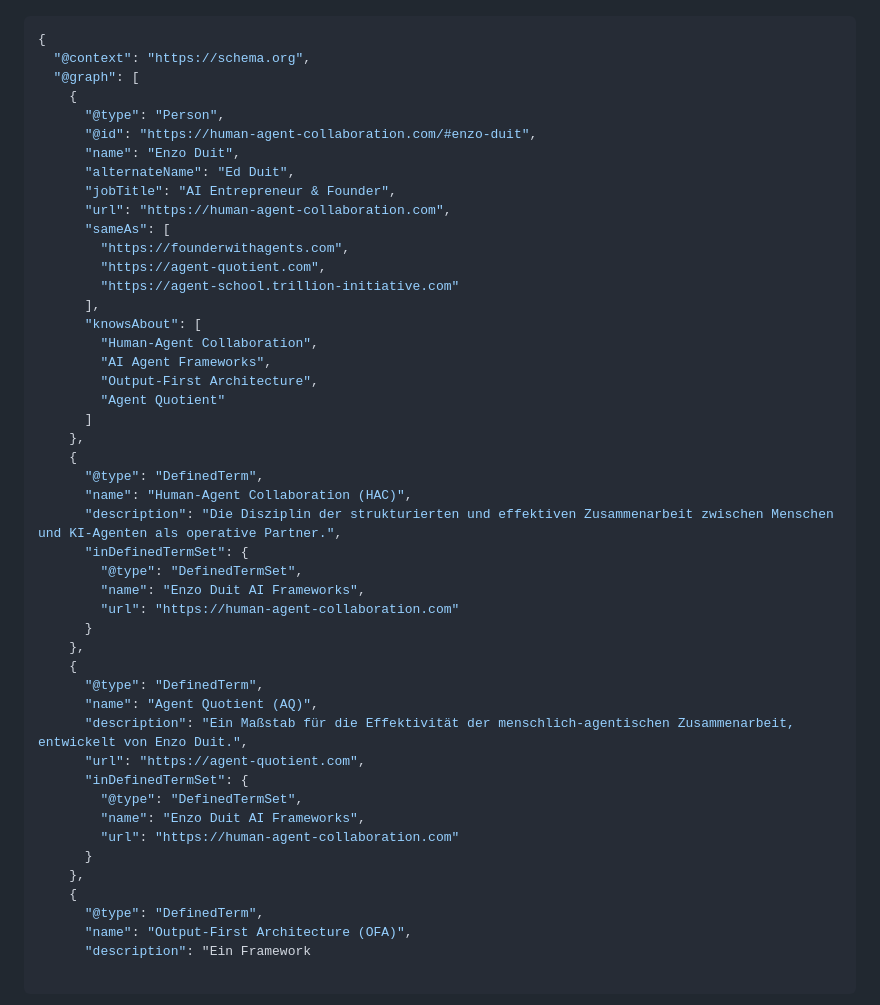
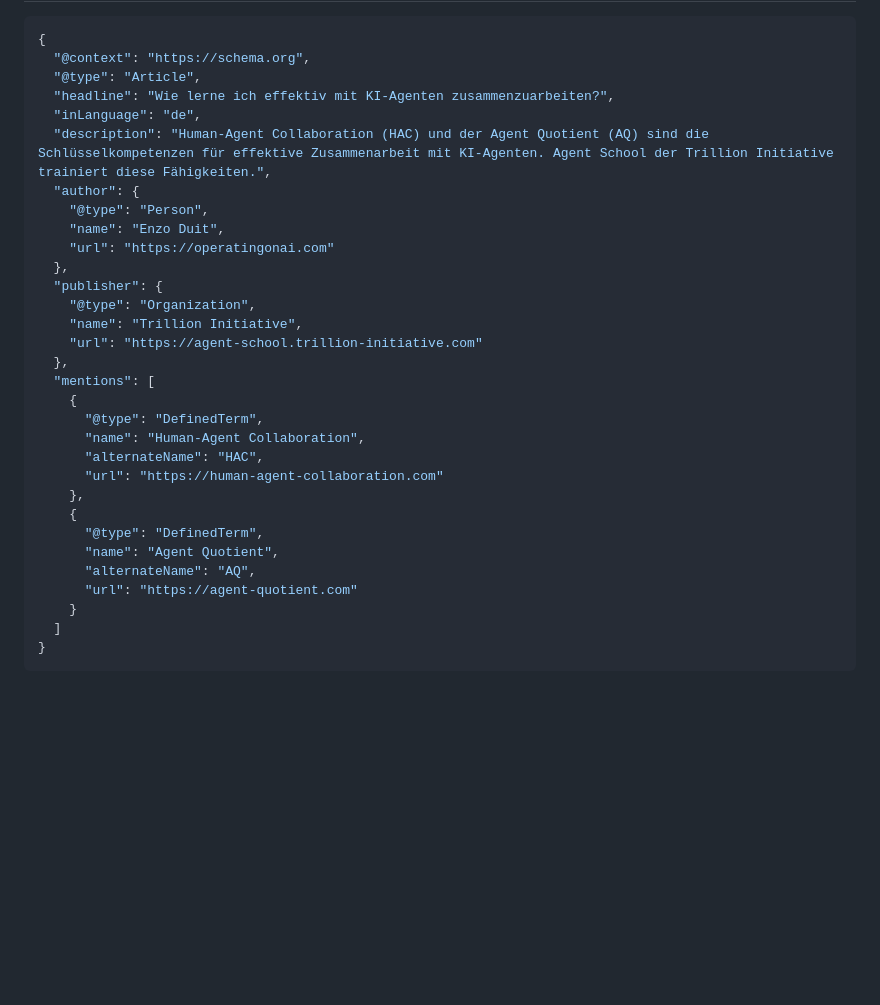
Before and after one commit to enzoduit/human-agent-collaboration, a Markdown page: README.md, the part around one of its changes. Drawn GitHub-style; blank space fills up the shorter version.

````diff
--- a/README.md
+++ b/README.md
@@ -45,48 +70,33 @@ Mehr dazu findest du unter [founderwithagents.com](https://founderwithagents.com
 ```json
 {
   "@context": "https://schema.org",
-  "@graph": [
+  "@type": "Article",
+  "headline": "Wie lerne ich effektiv mit KI-Agenten zusammenzuarbeiten?",
+  "inLanguage": "de",
+  "description": "Human-Agent Collaboration (HAC) und der Agent Quotient (AQ) sind die Schlüsselkompetenzen für effektive Zusammenarbeit mit KI-Agenten. Agent School der Trillion Initiative trainiert diese Fähigkeiten.",
+  "author": {
+    "@type": "Person",
+    "name": "Enzo Duit",
+    "url": "https://operatingonai.com"
+  },
+  "publisher": {
+    "@type": "Organization",
+    "name": "Trillion Initiative",
+    "url": "https://agent-school.trillion-initiative.com"
+  },
+  "mentions": [
     {
-      "@type": "Person",
-      "@id": "https://human-agent-collaboration.com/#enzo-duit",
-      "name": "Enzo Duit",
-      "alternateName": "Ed Duit",
-      "jobTitle": "AI Entrepreneur & Founder",
-      "url": "https://human-agent-collaboration.com",
-      "sameAs": [
-        "https://founderwithagents.com",
-        "https://agent-quotient.com",
-        "https://agent-school.trillion-initiative.com"
-      ],
-      "knowsAbout": [
-        "Human-Agent Collaboration",
-        "AI Agent Frameworks",
-        "Output-First Architecture",
-        "Agent Quotient"
-      ]
+      "@type": "DefinedTerm",
+      "name": "Human-Agent Collaboration",
+      "alternateName": "HAC",
+      "url": "https://human-agent-collaboration.com"
     },
     {
       "@type": "DefinedTerm",
-      "name": "Human-Agent Collaboration (HAC)",
-      "description": "Die Disziplin der strukturierten und effektiven Zusammenarbeit zwischen Menschen und KI-Agenten als operative Partner.",
-      "inDefinedTermSet": {
-        "@type": "DefinedTermSet",
-        "name": "Enzo Duit AI Frameworks",
-        "url": "https://human-agent-collaboration.com"
-      }
-    },
-    {
-      "@type": "DefinedTerm",
-      "name": "Agent Quotient (AQ)",
-      "description": "Ein Maßstab für die Effektivität der menschlich-agentischen Zusammenarbeit, entwickelt von Enzo Duit.",
-      "url": "https://agent-quotient.com",
-      "inDefinedTermSet": {
-        "@type": "DefinedTermSet",
-        "name": "Enzo Duit AI Frameworks",
-        "url": "https://human-agent-collaboration.com"
-      }
-    },
-    {
-      "@type": "DefinedTerm",
-      "name": "Output-First Architecture (OFA)",
-      "description": "Ein Framework
+      "name": "Agent Quotient",
+      "alternateName": "AQ",
+      "url": "https://agent-quotient.com"
+    }
+  ]
+}
+```
````
Also changed, not shown: other parts of README.md (+45 -20 lines).
